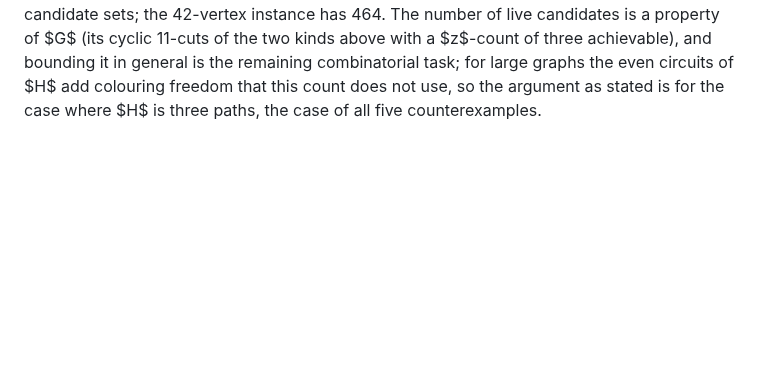
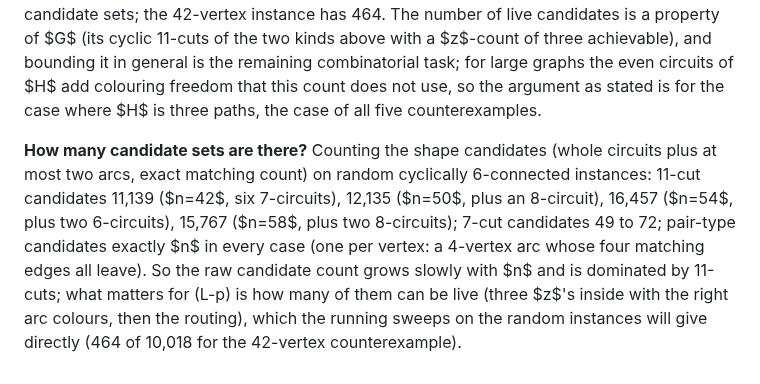
Before and after one commit to geneweng/5-flow-conjecture, a Markdown page: notes/oddness.md, the part around the change. GitHub-like rendering; blank space fills up the shorter version.

Commit message:
Oddness route: candidate cut-set counts on random instances of increasing size
Co-Authored-By: Claude Fable 5.1 <noreply@anthropic.com>
Claude-Session: https://claude.ai/code/session_01BLzEsxctuBJRH8UpWpJDQJ

```diff
--- a/notes/oddness.md
+++ b/notes/oddness.md
@@ -434,3 +434,5 @@ Either statement alone is not enough, but (L-p) with $p_0<1/4$ together with a c
 | (2; 3,4) | 62 | 0.0204 | 0.00036 | 0.018 |
 
 The pin density varies by a factor of four across shapes and the routing factor compensates almost exactly, so that **every live candidate is live for about $1/2000$ of the 0-edge choices** ($3.6$ to $8\cdot10^{-4}$). This suggests that the right per-set statement is not "pins times parities" but a direct one: a fixed 11-cut set $S$ with $|S\cap Z(c)|=3$ is bad for some colouring of $H(c)$ for at most about $N/1000$ choices $c$, whatever its shape. With that, $T\le(\#\text{live candidates})\cdot N/1000$, and (L-p) needs fewer than about 1,000 live candidate sets; the 42-vertex instance has 464. The number of live candidates is a property of $G$ (its cyclic 11-cuts of the two kinds above with a $z$-count of three achievable), and bounding it in general is the remaining combinatorial task; for large graphs the even circuits of $H$ add colouring freedom that this count does not use, so the argument as stated is for the case where $H$ is three paths, the case of all five counterexamples.
+
+**How many candidate sets are there?** Counting the shape candidates (whole circuits plus at most two arcs, exact matching count) on random cyclically 6-connected instances: 11-cut candidates 11,139 ($n=42$, six 7-circuits), 12,135 ($n=50$, plus an 8-circuit), 16,457 ($n=54$, plus two 6-circuits), 15,767 ($n=58$, plus two 8-circuits); 7-cut candidates 49 to 72; pair-type candidates exactly $n$ in every case (one per vertex: a 4-vertex arc whose four matching edges all leave). So the raw candidate count grows slowly with $n$ and is dominated by 11-cuts; what matters for (L-p) is how many of them can be live (three $z$'s inside with the right arc colours, then the routing), which the running sweeps on the random instances will give directly (464 of 10,018 for the 42-vertex counterexample).
```
